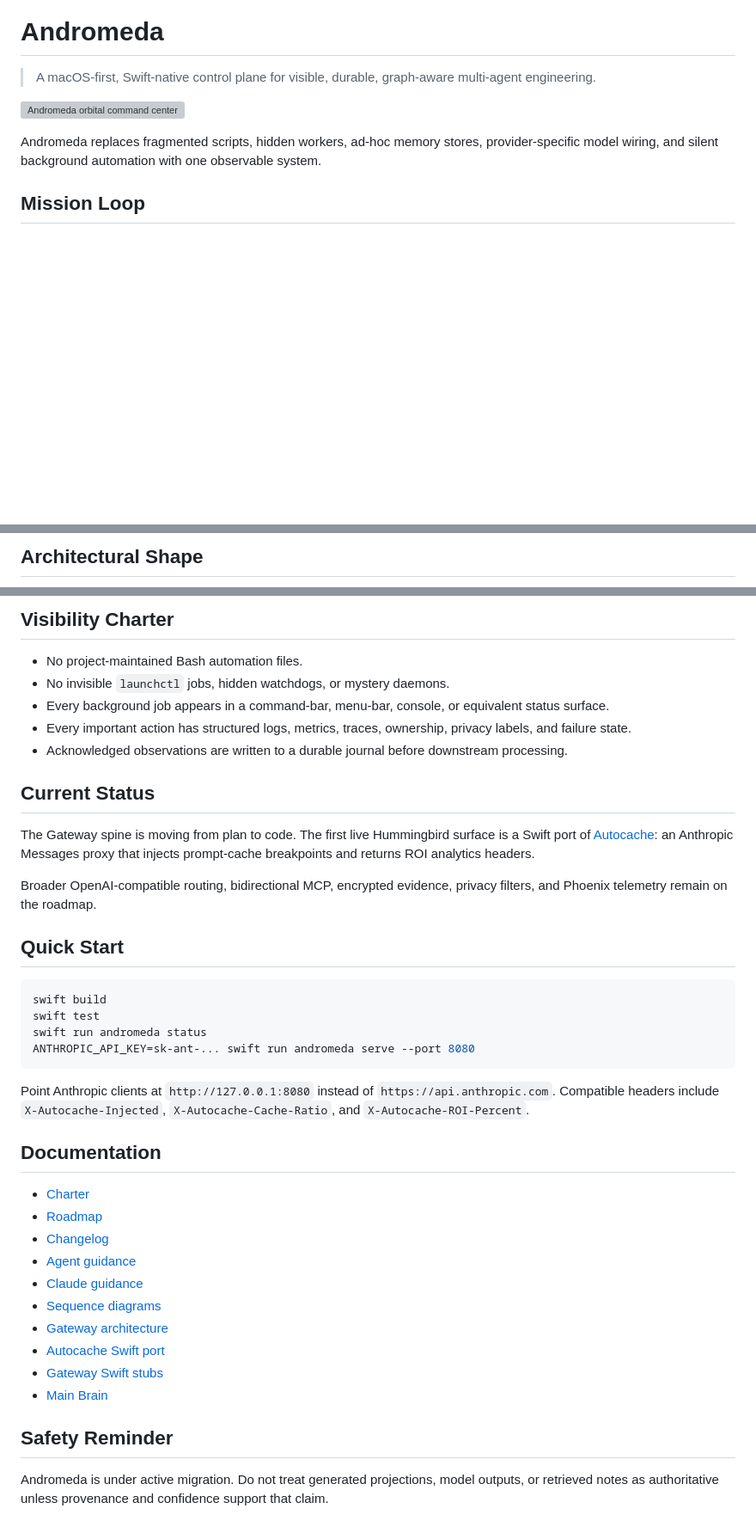
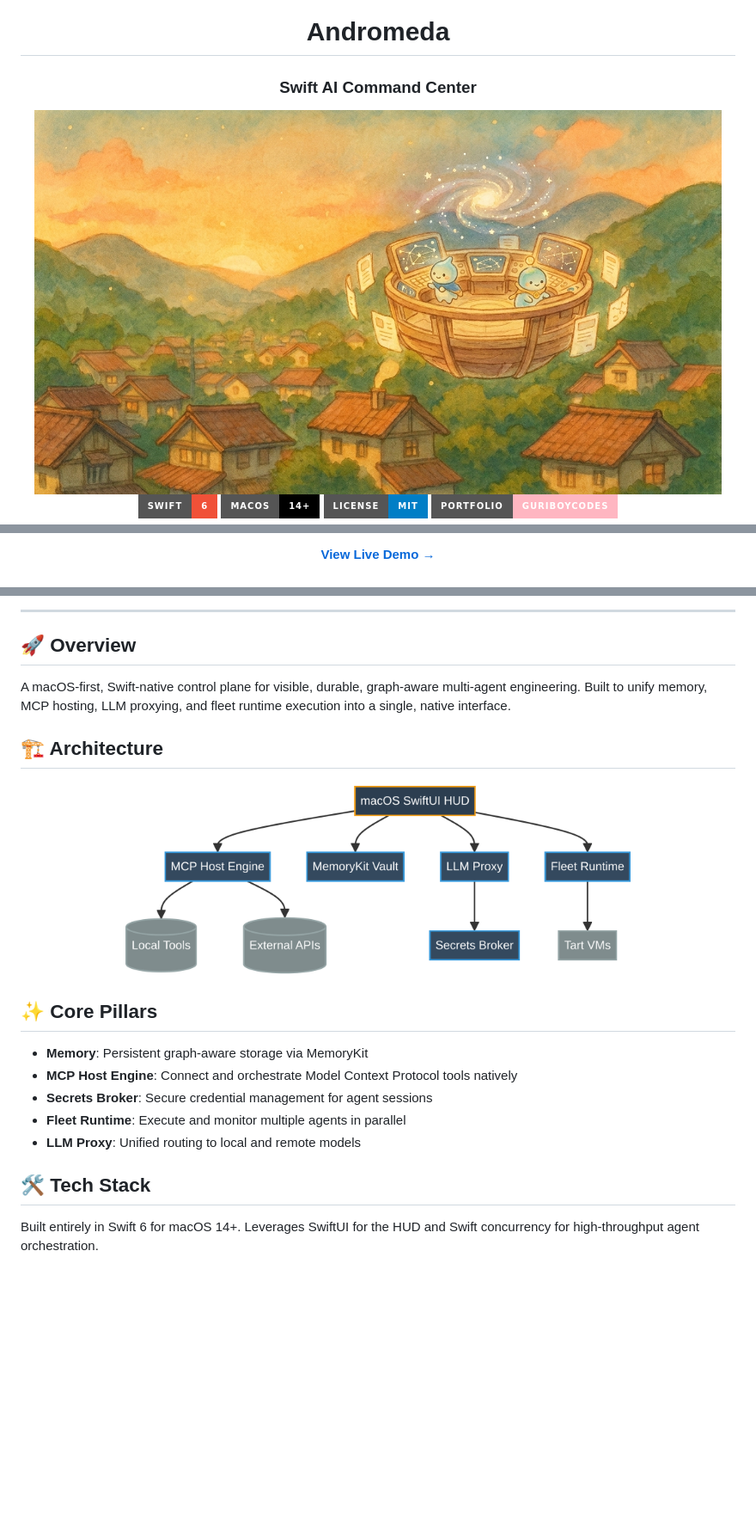
Before and after one commit to Ripnrip/Andromeda, a Markdown page: README.md, 3 parts joined by grey strips. Shown at 86% size. GitHub-like rendering; pictures changed too: docs/images/andromeda-arch.png (added), docs/images/andromeda-ghibli.png (added); badges without logos; blank space fills up the shorter version; grey boxes are pictures that could not be loaded.

Commit message:
docs: Portfolio glow-up (Ghibli banner, architecture diagrams, live demo GIFs, MIT License)

````diff
--- a/README.md
+++ b/README.md
@@ -8,11 +2,14 @@
 
 # Andromeda
 
-> A macOS-first, Swift-native control plane for visible, durable, graph-aware multi-agent engineering.
+### Swift AI Command Center
 
-![Andromeda orbital command center](Documentation/Assets/andromeda-orbital-command-center.png)
+<img src="docs/images/andromeda-ghibli.png" width="800" alt="Andromeda Banner" style="border-radius: 16px;">
 
-Andromeda replaces fragmented scripts, hidden workers, ad-hoc memory stores, provider-specific model wiring, and silent background automation with one observable system.
+<br />
 
-## Mission Loop
+[![Swift](https://img.shields.io/badge/Swift-6-F05138?style=for-the-badge&logo=swift&logoColor=white)](https://swift.org)
+[![macOS](https://img.shields.io/badge/macOS-14+-000000?style=for-the-badge&logo=apple&logoColor=white)](https://apple.com/macos)
+[![License](https://img.shields.io/badge/License-MIT-blue.svg?style=for-the-badge)](LICENSE)
+[![Portfolio](https://img.shields.io/badge/Portfolio-GuriboyCodes-FFB6C1?style=for-the-badge)](https://guriboycodes.com)
 
@@ -26,3 +16,3 @@ flowchart LR
 
-## Architectural Shape
+[**View Live Demo →**](https://andromeda-lac-theta.vercel.app)
 
@@ -49,42 +20,25 @@ flowchart TD
 
-## Visibility Charter
+---
 
-- No project-maintained Bash automation files.
-- No invisible `launchctl` jobs, hidden watchdogs, or mystery daemons.
-- Every background job appears in a command-bar, menu-bar, console, or equivalent status surface.
-- Every important action has structured logs, metrics, traces, ownership, privacy labels, and failure state.
-- Acknowledged observations are written to a durable journal before downstream processing.
+## 🚀 Overview
 
-## Current Status
+A macOS-first, Swift-native control plane for visible, durable, graph-aware multi-agent engineering.
+Built to unify memory, MCP hosting, LLM proxying, and fleet runtime execution into a single, native interface.
 
-The Gateway spine is moving from plan to code. The first live Hummingbird surface is a Swift port of [Autocache](https://github.com/montevive/autocache): an Anthropic Messages proxy that injects prompt-cache breakpoints and returns ROI analytics headers.
+## 🏗 Architecture
 
-Broader OpenAI-compatible routing, bidirectional MCP, encrypted evidence, privacy filters, and Phoenix telemetry remain on the roadmap.
+<div align="center">
+  <img src="docs/images/andromeda-arch.png" width="600" alt="Andromeda Architecture">
+</div>
 
-## Quick Start
+## ✨ Core Pillars
 
-```console
-swift build
-swift test
-swift run andromeda status
-ANTHROPIC_API_KEY=sk-ant-... swift run andromeda serve --port 8080
-```
+- **Memory**: Persistent graph-aware storage via MemoryKit
+- **MCP Host Engine**: Connect and orchestrate Model Context Protocol tools natively
+- **Secrets Broker**: Secure credential management for agent sessions
+- **Fleet Runtime**: Execute and monitor multiple agents in parallel
+- **LLM Proxy**: Unified routing to local and remote models
 
-Point Anthropic clients at `http://127.0.0.1:8080` instead of `https://api.anthropic.com`. Compatible headers include `X-Autocache-Injected`, `X-Autocache-Cache-Ratio`, and `X-Autocache-ROI-Percent`.
+## 🛠 Tech Stack
 
-## Documentation
-
-- [Charter](ANDROMEDA-CHARTER.md)
-- [Roadmap](ROADMAP.md)
-- [Changelog](CHANGELOG.md)
-- [Agent guidance](AGENTS.md)
-- [Claude guidance](CLAUDE.md)
-- [Sequence diagrams](Documentation/Diagrams/README.md)
-- [Gateway architecture](Documentation/Architecture/GATEWAY-ARCHITECTURE.md)
-- [Autocache Swift port](Documentation/Architecture/AUTOCACHE-SWIFT.md)
-- [Gateway Swift stubs](Documentation/Architecture/GATEWAY-IMPLEMENTATION-STUBS.md)
-- [Main Brain](Documentation/Brain/ANDROMEDA-MAIN-BRAIN.md)
-
-## Safety Reminder
-
-Andromeda is under active migration. Do not treat generated projections, model outputs, or retrieved notes as authoritative unless provenance and confidence support that claim.
+Built entirely in Swift 6 for macOS 14+. Leverages SwiftUI for the HUD and Swift concurrency for high-throughput agent orchestration.
````
Also changed, not shown: other parts of README.md (+2 -34 lines), 2 other files.
